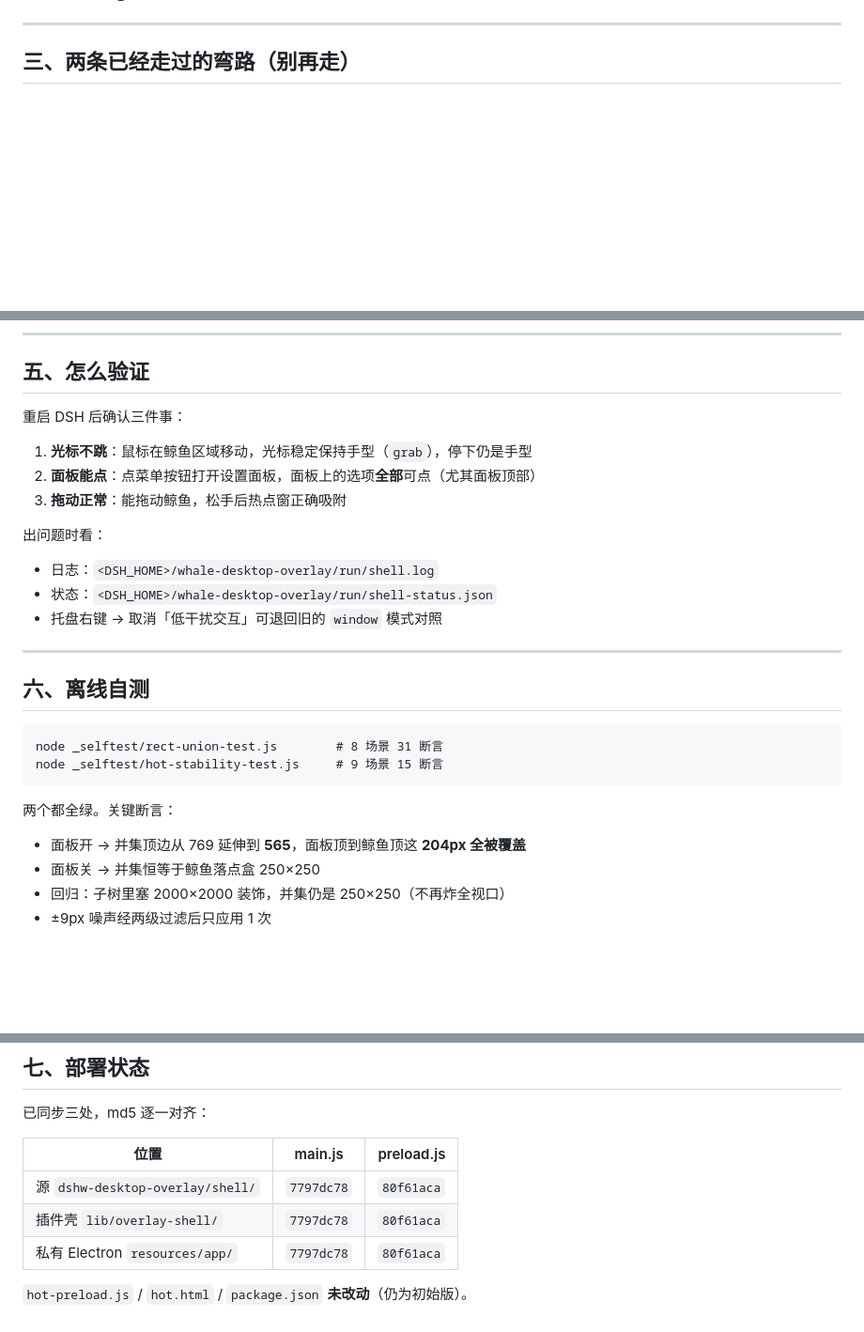
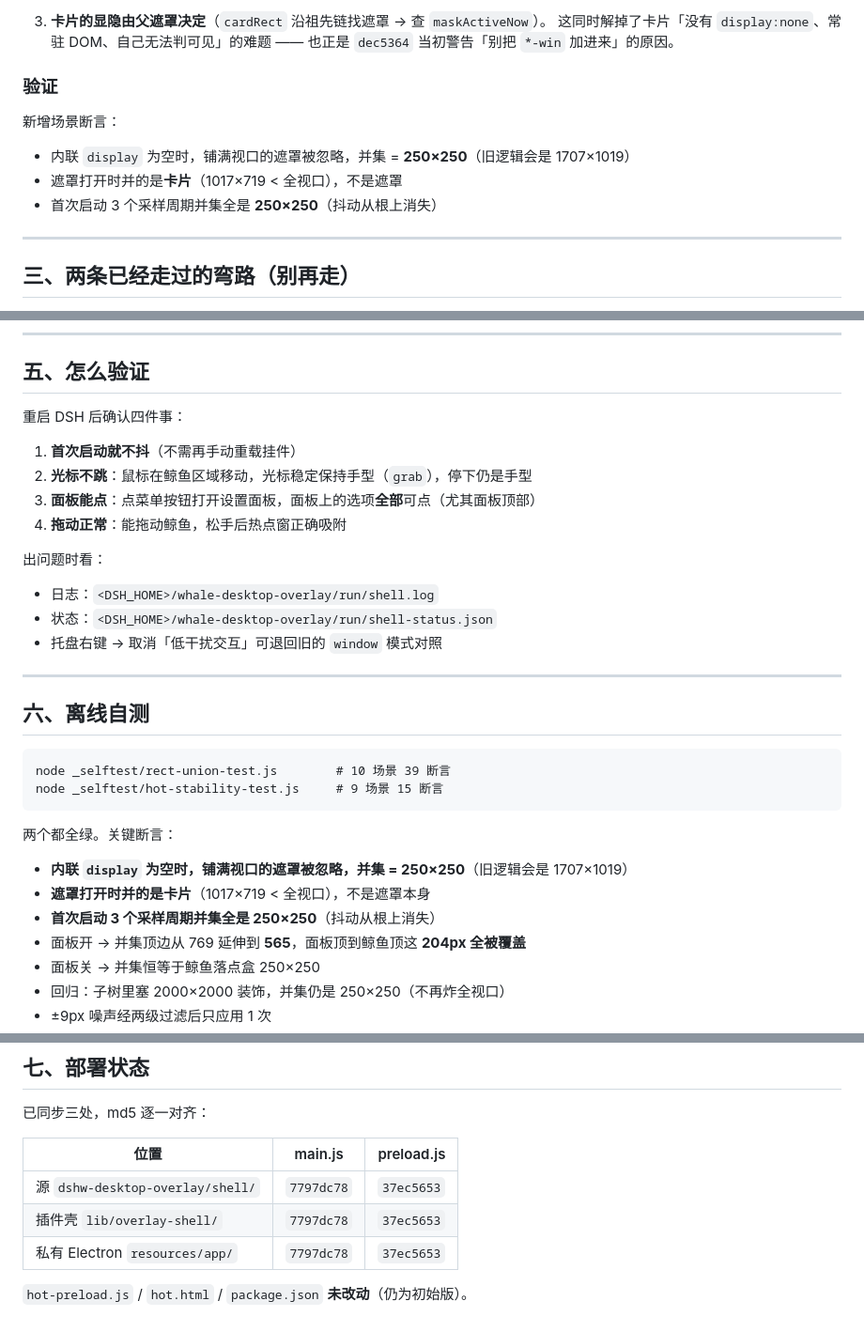
Before and after one commit to daoshiyige/dsh-whale-desktop-overlay, a Markdown page: docs/修复说明-低干扰交互.md, 3 parts joined by grey strips. Shown at 94% size. Rendered like a GitHub page; blank space fills up the shorter version.

````diff
--- a/docs/修复说明-低干扰交互.md
+++ b/docs/修复说明-低干扰交互.md
@@ -105,3 +167,13 @@ if (posSame && sizeSame) return          // 窗口一动不动
+3. **卡片的显隐由父遮罩决定**（`cardRect` 沿祖先链找遮罩 → 查 `maskActiveNow`）。
+   这同时解掉了卡片「没有 `display:none`、常驻 DOM、自己无法判可见」的难题
+   —— 也正是 `dec5364` 当初警告「别把 `*-win` 加进来」的原因。
+
+### 验证
+
+新增场景断言：
+- 内联 `display` 为空时，铺满视口的遮罩被忽略，并集 = **250×250**（旧逻辑会是 1707×1019）
+- 遮罩打开时并的是**卡片**（1017×719 < 全视口），不是遮罩
+- 首次启动 3 个采样周期并集全是 **250×250**（抖动从根上消失）
 
 ---
 
@@ -137,11 +209,12 @@ setBounds
 
 ## 五、怎么验证
 
-重启 DSH 后确认三件事：
+重启 DSH 后确认四件事：
 
-1. **光标不跳**：鼠标在鲸鱼区域移动，光标稳定保持手型（`grab`），停下仍是手型
-2. **面板能点**：点菜单按钮打开设置面板，面板上的选项**全部**可点（尤其面板顶部）
-3. **拖动正常**：能拖动鲸鱼，松手后热点窗正确吸附
+1. **首次启动就不抖**（不需再手动重载挂件）
+2. **光标不跳**：鼠标在鲸鱼区域移动，光标稳定保持手型（`grab`），停下仍是手型
+3. **面板能点**：点菜单按钮打开设置面板，面板上的选项**全部**可点（尤其面板顶部）
+4. **拖动正常**：能拖动鲸鱼，松手后热点窗正确吸附
 
 出问题时看：
 - 日志：`<DSH_HOME>/whale-desktop-overlay/run/shell.log`
@@ -153,12 +226,15 @@ setBounds
 ## 六、离线自测
 
 ```
-node _selftest/rect-union-test.js        # 8 场景 31 断言
+node _selftest/rect-union-test.js        # 10 场景 39 断言
 node _selftest/hot-stability-test.js     # 9 场景 15 断言
 ```
 
 两个都全绿。关键断言：
 
+- **内联 `display` 为空时，铺满视口的遮罩被忽略，并集 = 250×250**（旧逻辑会是 1707×1019）
+- **遮罩打开时并的是卡片**（1017×719 < 全视口），不是遮罩本身
+- **首次启动 3 个采样周期并集全是 250×250**（抖动从根上消失）
 - 面板开 → 并集顶边从 769 延伸到 **565**，面板顶到鲸鱼顶这 **204px 全被覆盖**
 - 面板关 → 并集恒等于鲸鱼落点盒 250×250
 - 回归：子树里塞 2000×2000 装饰，并集仍是 250×250（不再炸全视口）
@@ -176,8 +252,8 @@ node _selftest/hot-stability-test.js     # 9 场景 15 断言
 
 | 位置 | main.js | preload.js |
 |---|---|---|
-| 源 `dshw-desktop-overlay/shell/` | `7797dc78` | `80f61aca` |
-| 插件壳 `lib/overlay-shell/` | `7797dc78` | `80f61aca` |
-| 私有 Electron `resources/app/` | `7797dc78` | `80f61aca` |
+| 源 `dshw-desktop-overlay/shell/` | `7797dc78` | `37ec5653` |
+| 插件壳 `lib/overlay-shell/` | `7797dc78` | `37ec5653` |
+| 私有 Electron `resources/app/` | `7797dc78` | `37ec5653` |
 
 `hot-preload.js` / `hot.html` / `package.json` **未改动**（仍为初始版）。
````
Also changed, not shown: other parts of docs/修复说明-低干扰交互.md (+69 -7 lines).
